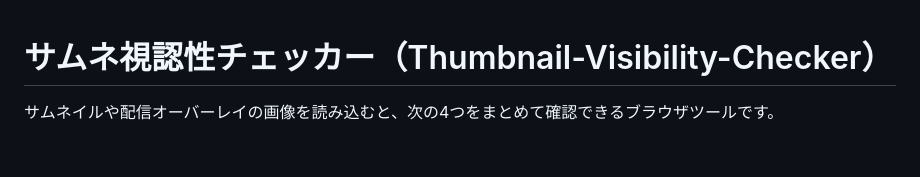
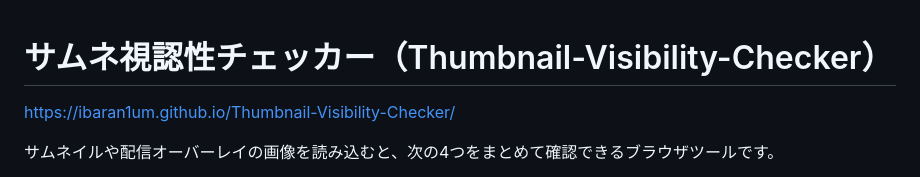
Before and after one commit to ibaran1um/Thumbnail-Visibility-Checker, a Markdown page: README.md, the part around the change. Rendered like a GitHub page; blank space fills up the shorter version.

Commit message:
Add project URL to README

```diff
--- a/README.md
+++ b/README.md
@@ -1,4 +1,6 @@
 # サムネ視認性チェッカー（Thumbnail-Visibility-Checker）
+
+https://ibaran1um.github.io/Thumbnail-Visibility-Checker/
 
 サムネイルや配信オーバーレイの画像を読み込むと、次の4つをまとめて確認できるブラウザツールです。
 
```
